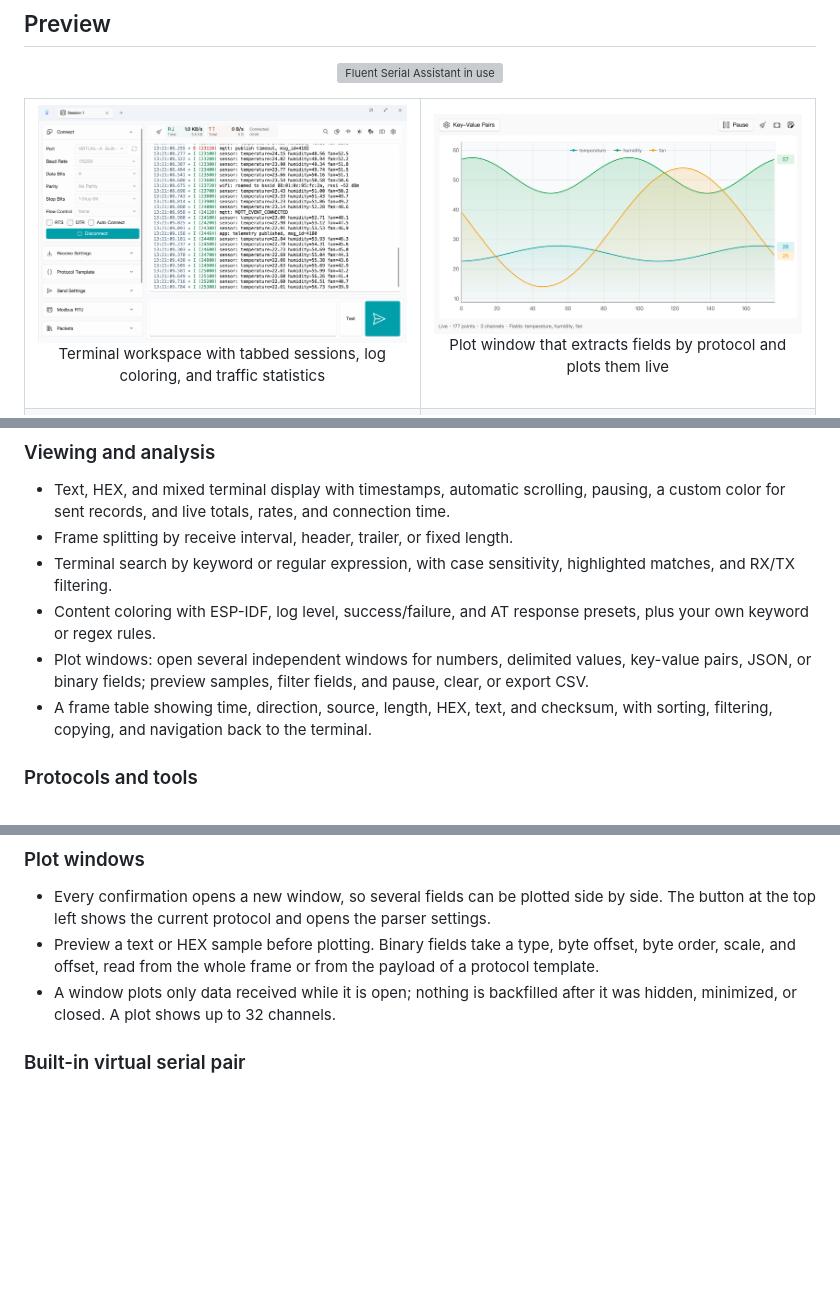
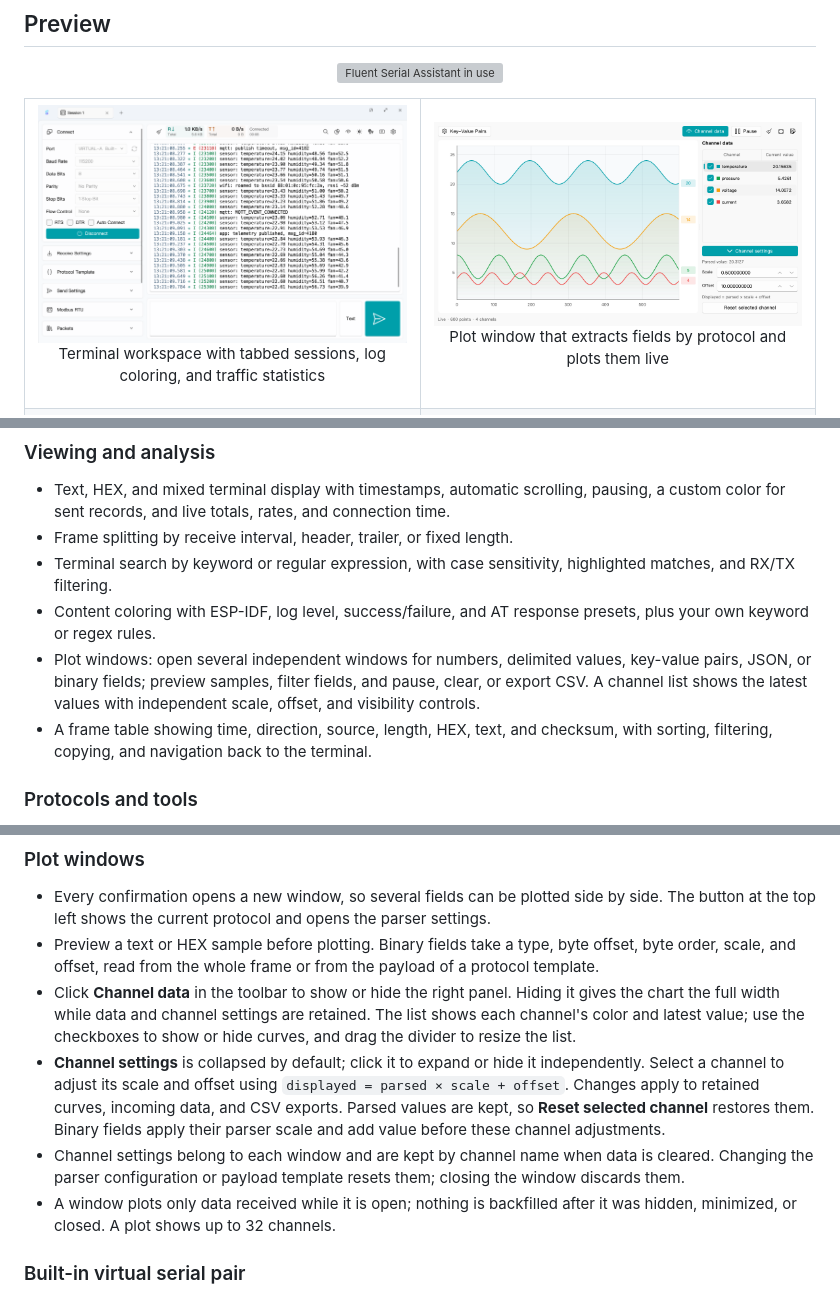
Before and after one commit to txp666/FluentSerialAssistant, a Markdown page: README_EN.md, 3 parts joined by grey strips. GitHub-like rendering; pictures changed too: docs/images/plot-window-en-light.png; blank space fills up the shorter version; grey boxes are pictures that could not be loaded.

Commit message:
feat: add collapsible plot channel controls for v0.1.28

```diff
--- a/README_EN.md
+++ b/README_EN.md
@@ -66,7 +66,7 @@ The macOS build is not notarized by Apple. If macOS blocks it on first launch, c
 - Frame splitting by receive interval, header, trailer, or fixed length.
 - Terminal search by keyword or regular expression, with case sensitivity, highlighted matches, and RX/TX filtering.
 - Content coloring with ESP-IDF, log level, success/failure, and AT response presets, plus your own keyword or regex rules.
-- Plot windows: open several independent windows for numbers, delimited values, key-value pairs, JSON, or binary fields; preview samples, filter fields, and pause, clear, or export CSV.
+- Plot windows: open several independent windows for numbers, delimited values, key-value pairs, JSON, or binary fields; preview samples, filter fields, and pause, clear, or export CSV. A channel list shows the latest values with independent scale, offset, and visibility controls.
 - A frame table showing time, direction, source, length, HEX, text, and checksum, with sorting, filtering, copying, and navigation back to the terminal.
 
 ### Protocols and tools
@@ -111,6 +111,9 @@ The macOS build is not notarized by Apple. If macOS blocks it on first launch, c
 
 - Every confirmation opens a new window, so several fields can be plotted side by side. The button at the top left shows the current protocol and opens the parser settings.
 - Preview a text or HEX sample before plotting. Binary fields take a type, byte offset, byte order, scale, and offset, read from the whole frame or from the payload of a protocol template.
+- Click **Channel data** in the toolbar to show or hide the right panel. Hiding it gives the chart the full width while data and channel settings are retained. The list shows each channel's color and latest value; use the checkboxes to show or hide curves, and drag the divider to resize the list.
+- **Channel settings** is collapsed by default; click it to expand or hide it independently. Select a channel to adjust its scale and offset using `displayed = parsed × scale + offset`. Changes apply to retained curves, incoming data, and CSV exports. Parsed values are kept, so **Reset selected channel** restores them. Binary fields apply their parser scale and add value before these channel adjustments.
+- Channel settings belong to each window and are kept by channel name when data is cleared. Changing the parser configuration or payload template resets them; closing the window discards them.
 - A window plots only data received while it is open; nothing is backfilled after it was hidden, minimized, or closed. A plot shows up to 32 channels.
 
 ### Built-in virtual serial pair
```
Also changed, not shown: CHANGELOG.md (+8 -0 lines), README.md (+4 -1 lines), docs/release-notes/v0.1.28.md (added, +17 -0 lines), docs/images/plot-window-en-dark.png, docs/images/plot-window-zh-dark.png, docs/images/plot-window-zh-light.png, 8 other files.
